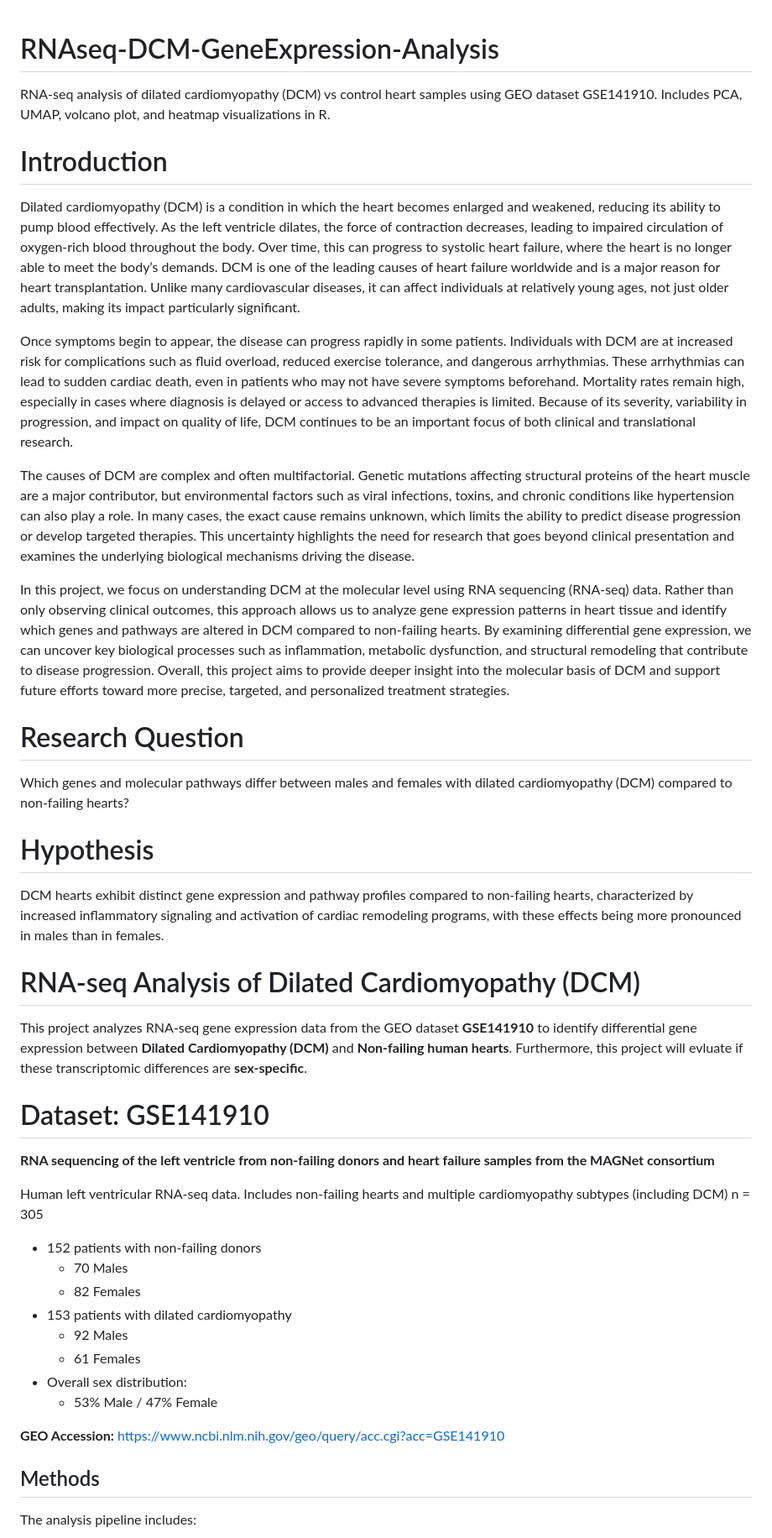
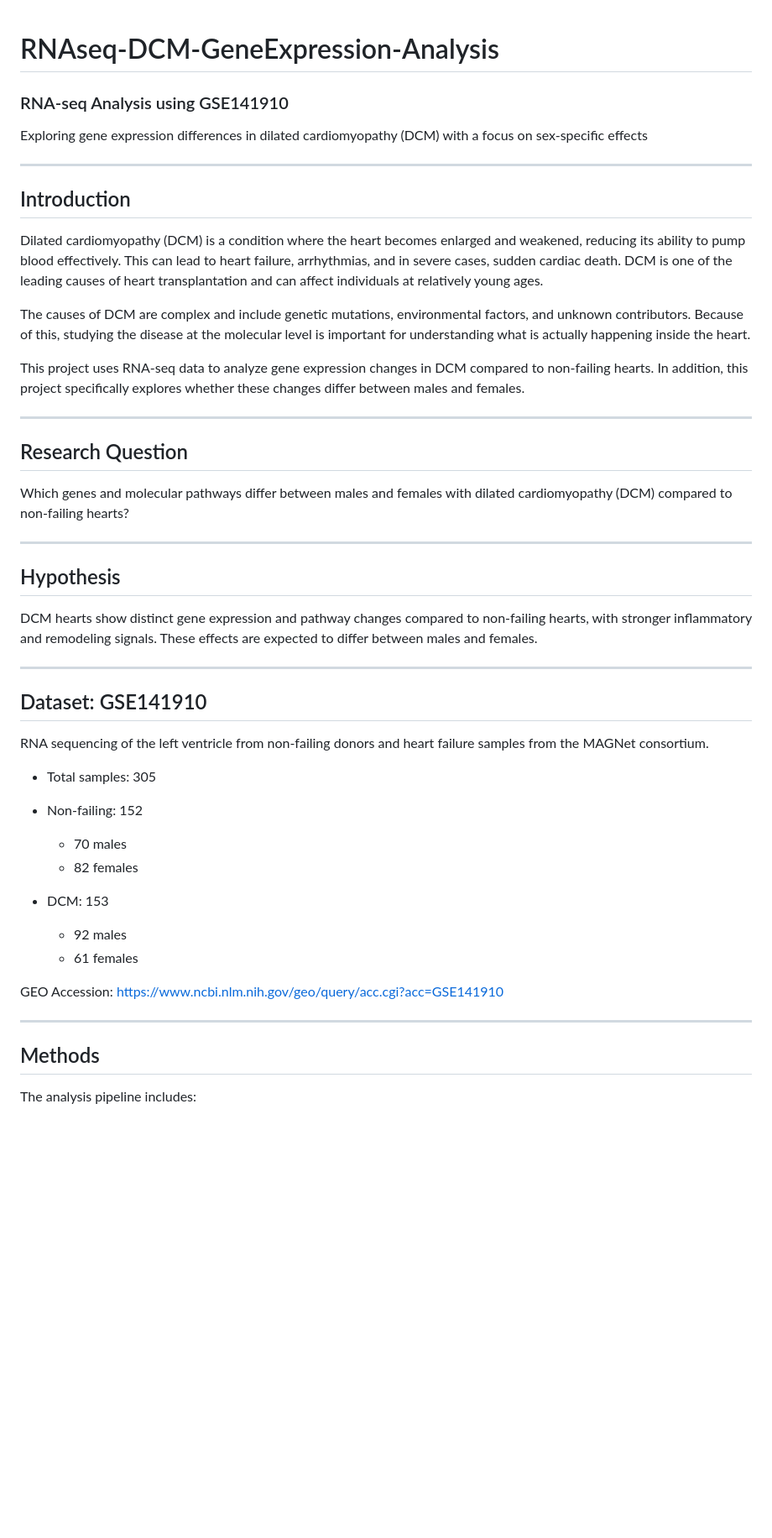
Before and after one commit to vmadagiri/RNAseq-DCM-GeneExpression-Analysis, a Markdown page: README.md, the part around one of its changes. Shown at 84% size. Drawn GitHub-style; blank space fills up the shorter version.

```diff
--- a/README.md
+++ b/README.md
@@ -1,43 +1,51 @@
 # RNAseq-DCM-GeneExpression-Analysis
-RNA-seq analysis of dilated cardiomyopathy (DCM) vs control heart samples using GEO dataset GSE141910. Includes PCA, UMAP, volcano plot, and heatmap visualizations in R.
 
-# Introduction
-Dilated cardiomyopathy (DCM) is a condition in which the heart becomes enlarged and weakened, reducing its ability to pump blood effectively. As the left ventricle dilates, the force of contraction decreases, leading to impaired circulation of oxygen-rich blood throughout the body. Over time, this can progress to systolic heart failure, where the heart is no longer able to meet the body’s demands. DCM is one of the leading causes of heart failure worldwide and is a major reason for heart transplantation. Unlike many cardiovascular diseases, it can affect individuals at relatively young ages, not just older adults, making its impact particularly significant.
+### RNA-seq Analysis using GSE141910
 
-Once symptoms begin to appear, the disease can progress rapidly in some patients. Individuals with DCM are at increased risk for complications such as fluid overload, reduced exercise tolerance, and dangerous arrhythmias. These arrhythmias can lead to sudden cardiac death, even in patients who may not have severe symptoms beforehand. Mortality rates remain high, especially in cases where diagnosis is delayed or access to advanced therapies is limited. Because of its severity, variability in progression, and impact on quality of life, DCM continues to be an important focus of both clinical and translational research.
+Exploring gene expression differences in dilated cardiomyopathy (DCM) with a focus on sex-specific effects
 
-The causes of DCM are complex and often multifactorial. Genetic mutations affecting structural proteins of the heart muscle are a major contributor, but environmental factors such as viral infections, toxins, and chronic conditions like hypertension can also play a role. In many cases, the exact cause remains unknown, which limits the ability to predict disease progression or develop targeted therapies. This uncertainty highlights the need for research that goes beyond clinical presentation and examines the underlying biological mechanisms driving the disease.
+---
 
-In this project, we focus on understanding DCM at the molecular level using RNA sequencing (RNA-seq) data. Rather than only observing clinical outcomes, this approach allows us to analyze gene expression patterns in heart tissue and identify which genes and pathways are altered in DCM compared to non-failing hearts. By examining differential gene expression, we can uncover key biological processes such as inflammation, metabolic dysfunction, and structural remodeling that contribute to disease progression. Overall, this project aims to provide deeper insight into the molecular basis of DCM and support future efforts toward more precise, targeted, and personalized treatment strategies.
+## Introduction
 
-# Research Question
+Dilated cardiomyopathy (DCM) is a condition where the heart becomes enlarged and weakened, reducing its ability to pump blood effectively. This can lead to heart failure, arrhythmias, and in severe cases, sudden cardiac death. DCM is one of the leading causes of heart transplantation and can affect individuals at relatively young ages.
+
+The causes of DCM are complex and include genetic mutations, environmental factors, and unknown contributors. Because of this, studying the disease at the molecular level is important for understanding what is actually happening inside the heart.
+
+This project uses RNA-seq data to analyze gene expression changes in DCM compared to non-failing hearts. In addition, this project specifically explores whether these changes differ between males and females.
+
+---
+
+## Research Question
+
 Which genes and molecular pathways differ between males and females with dilated cardiomyopathy (DCM) compared to non-failing hearts?
 
-# Hypothesis
-DCM hearts exhibit distinct gene expression and pathway profiles compared to non-failing hearts, characterized by increased inflammatory signaling and activation of cardiac remodeling programs, with these effects being more pronounced in males than in females.
+---
 
-# RNA-seq Analysis of Dilated Cardiomyopathy (DCM)
+## Hypothesis
 
-This project analyzes RNA-seq gene expression data from the GEO dataset **GSE141910** to identify differential gene expression between **Dilated Cardiomyopathy (DCM)** and **Non-failing human hearts**. Furthermore, this project will evluate if these transcriptomic differences are **sex-specific**.
+DCM hearts show distinct gene expression and pathway changes compared to non-failing hearts, with stronger inflammatory and remodeling signals. These effects are expected to differ between males and females.
 
-# Dataset: GSE141910
+---
 
-**RNA sequencing of the left ventricle from non-failing donors and heart failure samples from the MAGNet consortium**
+## Dataset: GSE141910
 
-Human left ventricular RNA-seq data. Includes non-failing hearts and multiple cardiomyopathy subtypes (including DCM)
-n = 305
-- 152 patients with non-failing donors
-    - 70 Males
-    - 82 Females
-- 153 patients with dilated cardiomyopathy
-    - 92 Males
-    - 61 Females
-- Overall sex distribution:
-    - 53% Male / 47% Female
+RNA sequencing of the left ventricle from non-failing donors and heart failure samples from the MAGNet consortium.
 
-**GEO Accession:**
+* Total samples: 305
+* Non-failing: 152
+
+  * 70 males
+  * 82 females
+* DCM: 153
+
+  * 92 males
+  * 61 females
+
+GEO Accession:
 https://www.ncbi.nlm.nih.gov/geo/query/acc.cgi?acc=GSE141910
 
+---
 
 ## Methods
 
```
Also changed, not shown: other parts of README.md (+56 -21 lines).
